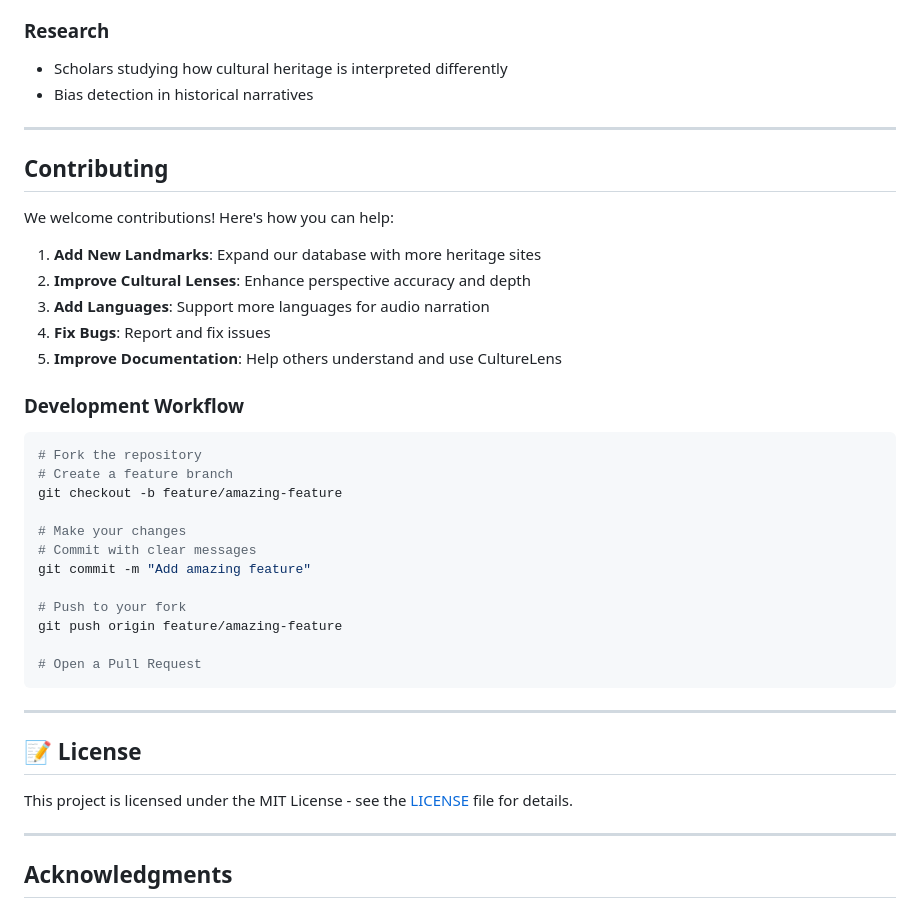
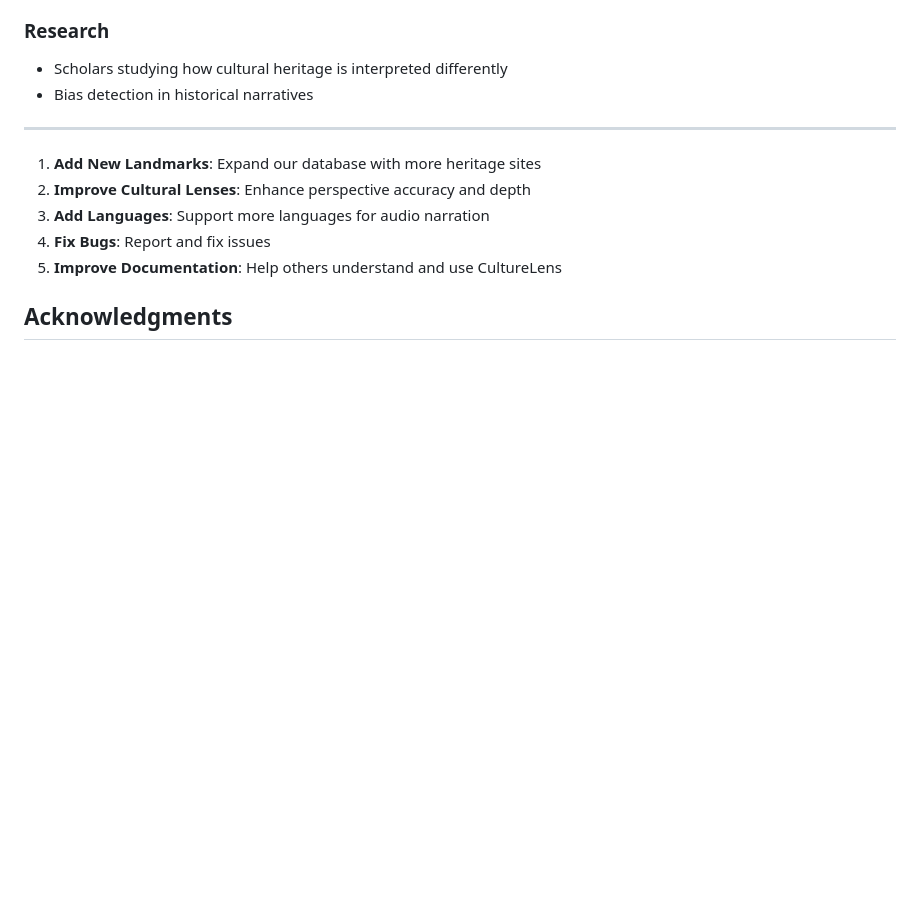
Before and after one commit to adrian2504/Culture-Lens-AI-For-Good-Columbia, a Markdown page: README.md, the part around one of its changes. Drawn GitHub-style; blank space fills up the shorter version.

````diff
--- a/README.md
+++ b/README.md
@@ -274,40 +186,13 @@ Edit `backend/data/landmarks.json`:
 
 ---
 
-## Contributing
-
-We welcome contributions! Here's how you can help:
-
 1. **Add New Landmarks**: Expand our database with more heritage sites
 2. **Improve Cultural Lenses**: Enhance perspective accuracy and depth
 3. **Add Languages**: Support more languages for audio narration
 4. **Fix Bugs**: Report and fix issues
 5. **Improve Documentation**: Help others understand and use CultureLens
 
-### Development Workflow
 
-```bash
-# Fork the repository
-# Create a feature branch
-git checkout -b feature/amazing-feature
-
-# Make your changes
-# Commit with clear messages
-git commit -m "Add amazing feature"
-
-# Push to your fork
-git push origin feature/amazing-feature
-
-# Open a Pull Request
-```
-
----
-
-## 📝 License
-
-This project is licensed under the MIT License - see the [LICENSE](LICENSE) file for details.
-
----
 
 ## Acknowledgments
 
````
Also changed, not shown: other parts of README.md (+3 -91 lines).
